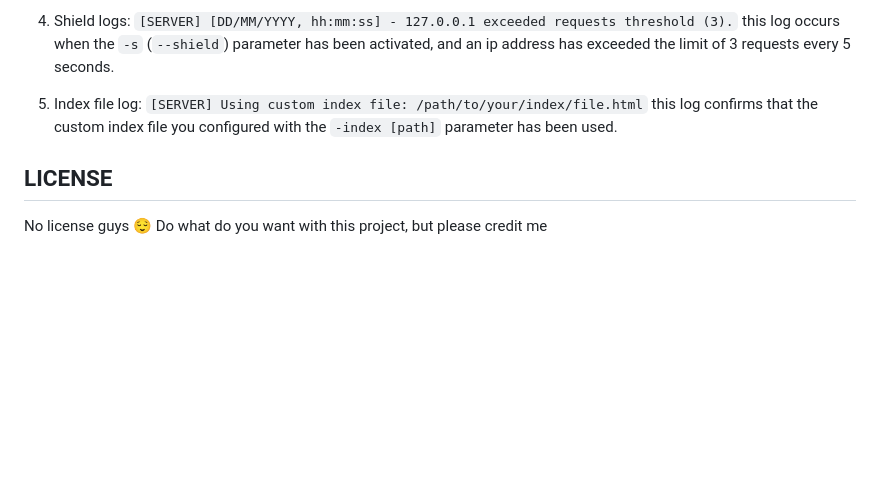
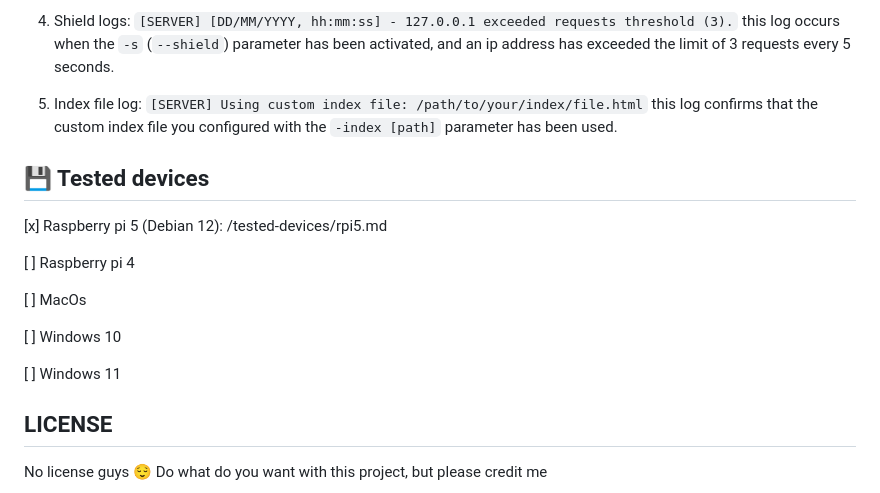
Before and after one commit to douxxu/DouServer, a Markdown page: README.md, the part around the change. Rendered like a GitHub page; blank space fills up the shorter version.

Commit message:
Added Tested devices

```diff
--- a/README.md
+++ b/README.md
@@ -102,6 +102,19 @@ There is all the type of logs:
 5. Index file log: ``[SERVER] Using custom index file: /path/to/your/index/file.html`` this log confirms that the custom index file you configured with the `-index [path]` parameter has been used.
 
 
+## 💾 Tested devices
+
+[x] Raspberry pi 5 (Debian 12): /tested-devices/rpi5.md
+
+[ ] Raspberry pi 4
+
+[ ] MacOs
+
+[ ] Windows 10
+
+[ ] Windows 11
+
+
 ## LICENSE
 
 No license guys 😌
```
